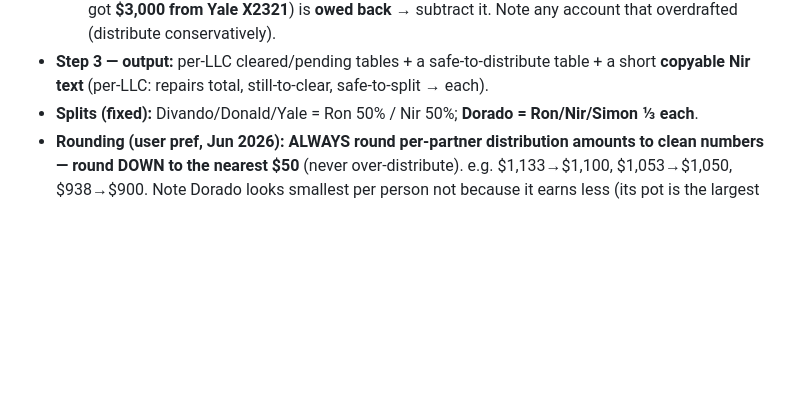
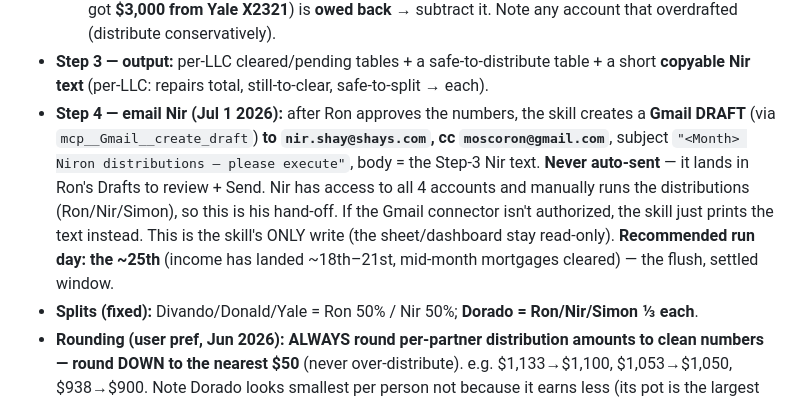
Before and after one commit to moscoron-collab/Niron-Master-Portfolio, a Markdown page: CLAUDE.md, the part around the change. GitHub-like rendering; blank space fills up the shorter version.

Commit message:
monthly-distribution skill: draft the Nir hand-off email (Step 4) (#181)
After Ron approves the numbers, the skill now creates a Gmail DRAFT to
nir.shay@shays.com (cc moscoron@gmail.com) with the per-LLC distribution
figures, so Nir — who has account access and runs the distributions for
Ron/Nir/Simon — gets the hand-off. Never auto-sent; lands in Ron's Drafts
to review + Send. Gmail draft is the skill's only write; sheet/dashboard
stay read-only. Recommended run day noted as ~the 25th.


Claude-Session: https://claude.ai/code/session_01NRnQtdKGBvb73ZhXc2fatZ

Co-authored-by: Claude <noreply@anthropic.com>

```diff
--- a/CLAUDE.md
+++ b/CLAUDE.md
@@ -2033,6 +2033,14 @@ sheet/dashboard.
     overdrafted (distribute conservatively).
 - **Step 3 — output:** per-LLC cleared/pending tables + a safe-to-distribute table + a short
   **copyable Nir text** (per-LLC: repairs total, still-to-clear, safe-to-split → each).
+- **Step 4 — email Nir (Jul 1 2026):** after Ron approves the numbers, the skill creates a **Gmail
+  DRAFT** (via `mcp__Gmail__create_draft`) **to `nir.shay@shays.com`, cc `moscoron@gmail.com`**,
+  subject `"<Month> Niron distributions — please execute"`, body = the Step-3 Nir text. **Never
+  auto-sent** — it lands in Ron's Drafts to review + Send. Nir has access to all 4 accounts and
+  manually runs the distributions (Ron/Nir/Simon), so this is his hand-off. If the Gmail connector
+  isn't authorized, the skill just prints the text instead. This is the skill's ONLY write (the
+  sheet/dashboard stay read-only). **Recommended run day: the ~25th** (income has landed ~18th–21st,
+  mid-month mortgages cleared) — the flush, settled window.
 - **Splits (fixed):** Divando/Donald/Yale = Ron 50% / Nir 50%; **Dorado = Ron/Nir/Simon ⅓ each**.
 - **Rounding (user pref, Jun 2026): ALWAYS round per-partner distribution amounts to clean numbers —
   round DOWN to the nearest $50** (never over-distribute). e.g. $1,133→$1,100, $1,053→$1,050, $938→$900.
```
Also changed, not shown: 1 other file.
